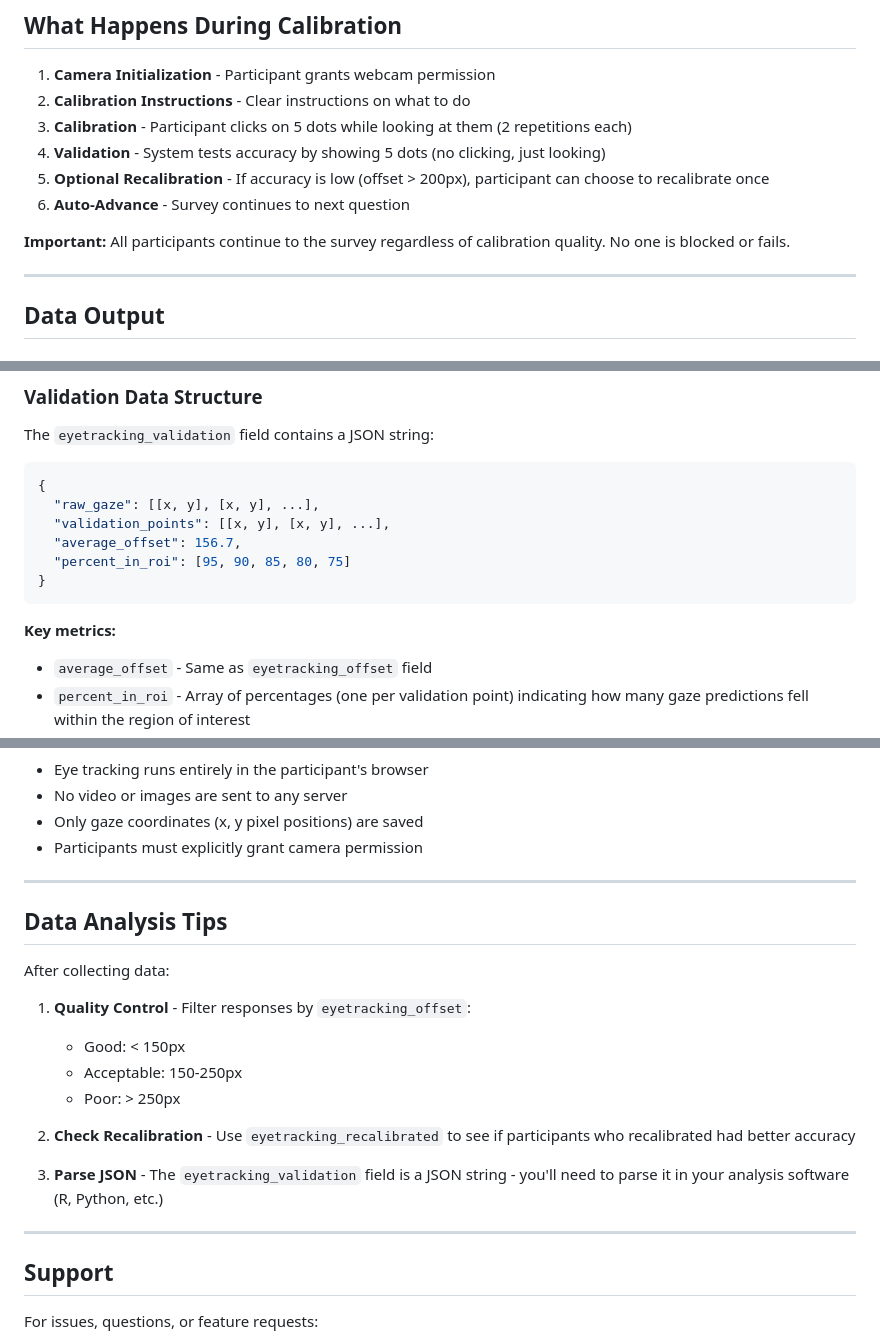
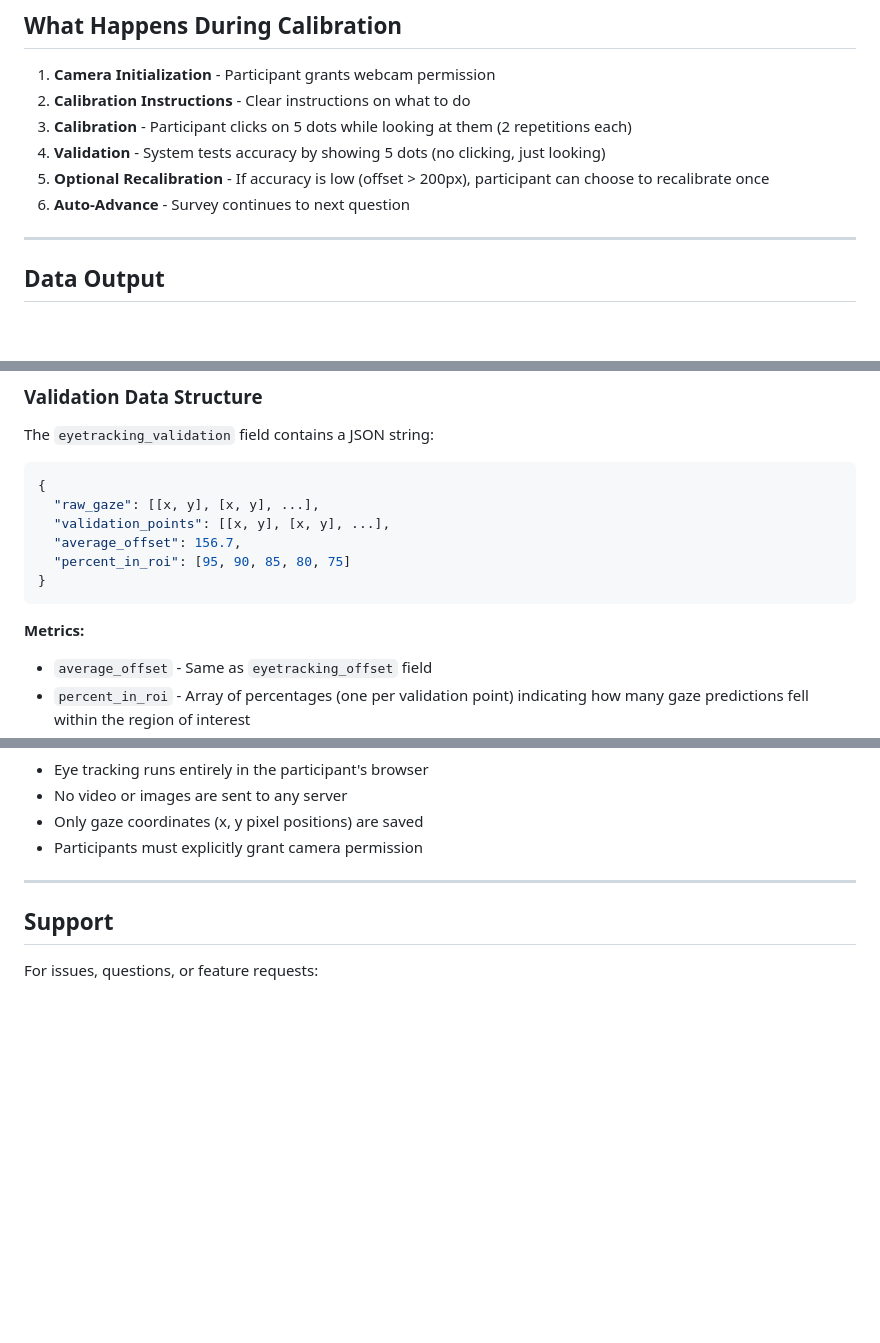
Before and after one commit to kiante-fernandez/webgazer-qualtrics, a Markdown page: qualtrics/README.md, 3 parts joined by grey strips. Rendered like a GitHub page; blank space fills up the shorter version.

````diff
--- a/qualtrics/README.md
+++ b/qualtrics/README.md
@@ -82,8 +82,6 @@ Copy and paste this code into your Qualtrics question (HTML view):
 5. **Optional Recalibration** - If accuracy is low (offset > 200px), participant can choose to recalibrate once
 6. **Auto-Advance** - Survey continues to next question
 
-**Important:** All participants continue to the survey regardless of calibration quality. No one is blocked or fails.
-
 ---
 
 ## Data Output
@@ -124,7 +122,7 @@ The `eyetracking_validation` field contains a JSON string:
 }
 ```
 
-**Key metrics:**
+**Metrics:**
 - `average_offset` - Same as `eyetracking_offset` field
 - `percent_in_roi` - Array of percentages (one per validation point) indicating how many gaze predictions fell within the region of interest
 - `raw_gaze` - All raw gaze coordinates during validation
@@ -232,21 +230,6 @@ Qualtrics enforces a Content Security Policy (CSP) that blocks `eval()` in JavaS
 
 ---
 
-## Data Analysis Tips
-
-After collecting data:
-
-1. **Quality Control** - Filter responses by `eyetracking_offset`:
-   - Good: < 150px
-   - Acceptable: 150-250px
-   - Poor: > 250px
-
-2. **Check Recalibration** - Use `eyetracking_recalibrated` to see if participants who recalibrated had better accuracy
-
-3. **Parse JSON** - The `eyetracking_validation` field is a JSON string - you'll need to parse it in your analysis software (R, Python, etc.)
-
----
-
 ## Support
 
 For issues, questions, or feature requests:
````
Also changed, not shown: README.md (+7 -55 lines).
